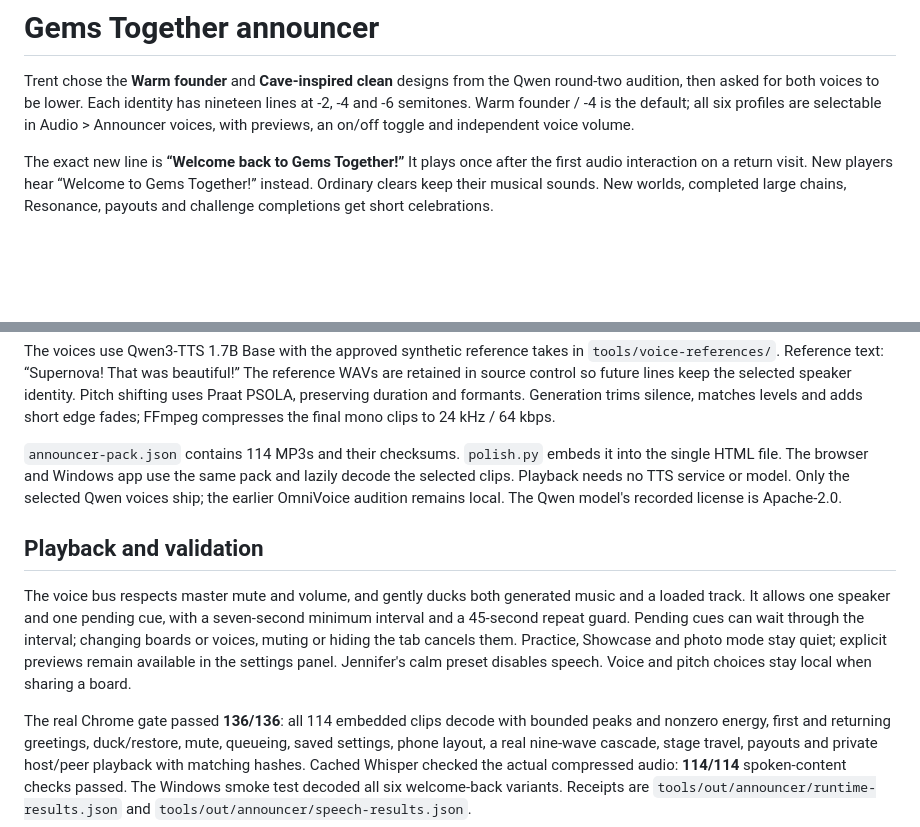
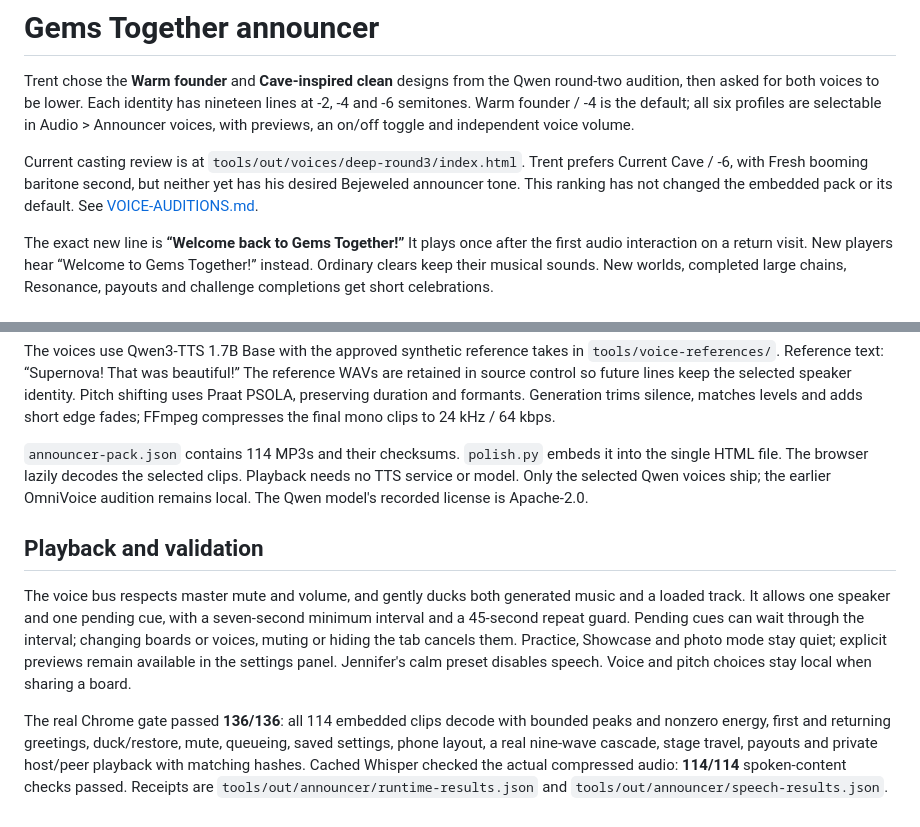
Before and after one commit to TrentSterling/gemstogether, a Markdown page: tools/ANNOUNCER.md, 2 parts joined by grey strips. Drawn GitHub-style; blank space fills up the shorter version.

Commit message:
Keep announcer guidance focused on the browser and current casting review

```diff
--- a/tools/ANNOUNCER.md
+++ b/tools/ANNOUNCER.md
@@ -5,6 +5,11 @@ Qwen round-two audition, then asked for both voices to be lower. Each identity
 has nineteen lines at -2, -4 and -6 semitones. Warm founder / -4 is the default;
 all six profiles are selectable in Audio > Announcer voices, with previews,
 an on/off toggle and independent voice volume.
+
+Current casting review is at `tools/out/voices/deep-round3/index.html`.
+Trent prefers Current Cave / -6, with Fresh booming baritone second, but neither
+yet has his desired Bejeweled announcer tone. This ranking has not changed the
+embedded pack or its default. See [VOICE-AUDITIONS.md](VOICE-AUDITIONS.md).
 
 The exact new line is **“Welcome back to Gems Together!”** It plays once after
 the first audio interaction on a return visit. New players hear “Welcome to
@@ -39,8 +44,8 @@ duration and formants. Generation trims silence, matches levels and adds
 short edge fades; FFmpeg compresses the final mono clips to 24 kHz / 64 kbps.
 
 `announcer-pack.json` contains 114 MP3s and their checksums. `polish.py` embeds
-it into the single HTML file. The browser and Windows app use the same pack
-and lazily decode the selected clips. Playback needs no TTS service or model.
+it into the single HTML file. The browser lazily decodes the selected clips.
+Playback needs no TTS service or model.
 Only the selected Qwen voices ship; the earlier OmniVoice audition remains
 local. The Qwen model's recorded license is Apache-2.0.
 
@@ -59,6 +64,6 @@ bounded peaks and nonzero energy, first and returning greetings, duck/restore,
 mute, queueing, saved settings, phone layout, a real nine-wave cascade,
 stage travel, payouts and private host/peer playback with matching hashes.
 Cached Whisper checked the actual compressed audio: **114/114** spoken-content
-checks passed. The Windows smoke test decoded all six welcome-back variants.
+checks passed.
 Receipts are `tools/out/announcer/runtime-results.json` and
 `tools/out/announcer/speech-results.json`.
```
